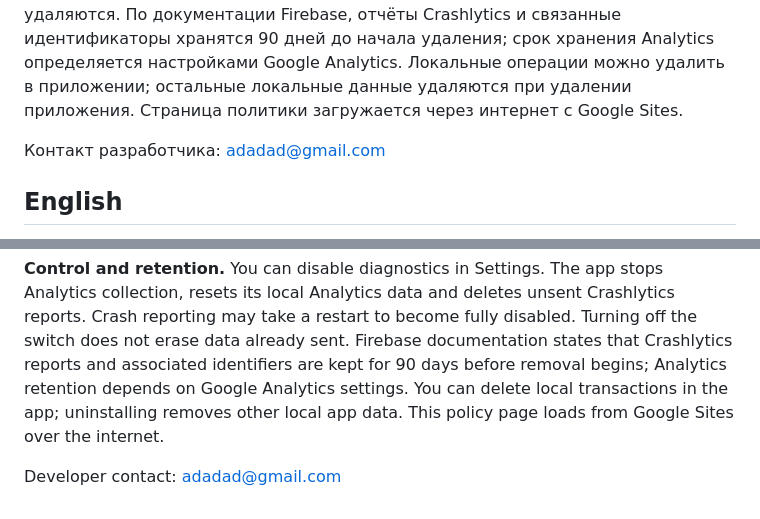
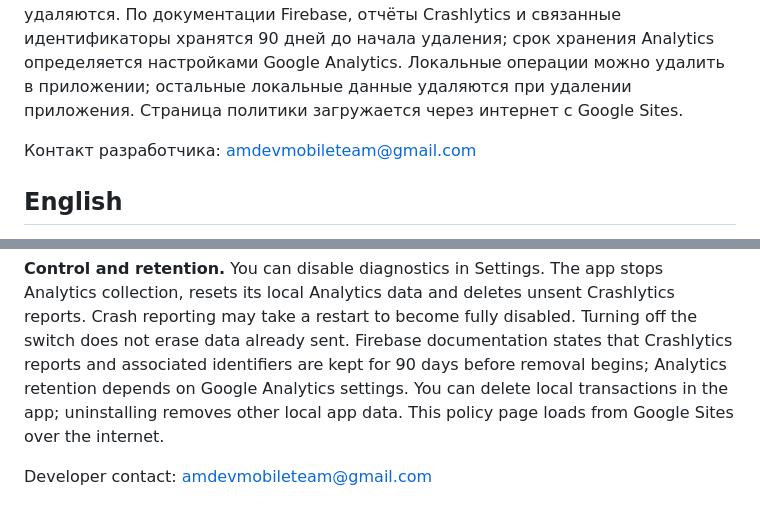
Before and after one commit to alendanielian/finance-tracker, a Markdown page: docs/privacy-policy.md, 2 parts joined by grey strips. GitHub-like rendering.

Commit message:
docs: update privacy policy contact email

```diff
--- a/docs/privacy-policy.md
+++ b/docs/privacy-policy.md
@@ -14,7 +14,7 @@ Finance Tracker — оффлайн-трекер личных финансов д
 
 **Управление и хранение.** Диагностику можно отключить в настройках. Приложение прекратит сбор Analytics, сбросит её локальные данные и удалит неотправленные отчёты Crashlytics. Полное отключение отправки сбоев может потребовать перезапуска. Уже отправленные данные этим переключателем не удаляются. По документации Firebase, отчёты Crashlytics и связанные идентификаторы хранятся 90 дней до начала удаления; срок хранения Analytics определяется настройками Google Analytics. Локальные операции можно удалить в приложении; остальные локальные данные удаляются при удалении приложения. Страница политики загружается через интернет с Google Sites.
 
-Контакт разработчика: adadad@gmail.com
+Контакт разработчика: amdevmobileteam@gmail.com
 
 ## English
 
@@ -26,4 +26,4 @@ Finance Tracker is an offline personal finance tracker for Android. You can trac
 
 **Control and retention.** You can disable diagnostics in Settings. The app stops Analytics collection, resets its local Analytics data and deletes unsent Crashlytics reports. Crash reporting may take a restart to become fully disabled. Turning off the switch does not erase data already sent. Firebase documentation states that Crashlytics reports and associated identifiers are kept for 90 days before removal begins; Analytics retention depends on Google Analytics settings. You can delete local transactions in the app; uninstalling removes other local app data. This policy page loads from Google Sites over the internet.
 
-Developer contact: adadad@gmail.com
+Developer contact: amdevmobileteam@gmail.com
```
Also changed, not shown: docs/product-and-architecture.md (+1 -1 lines).
